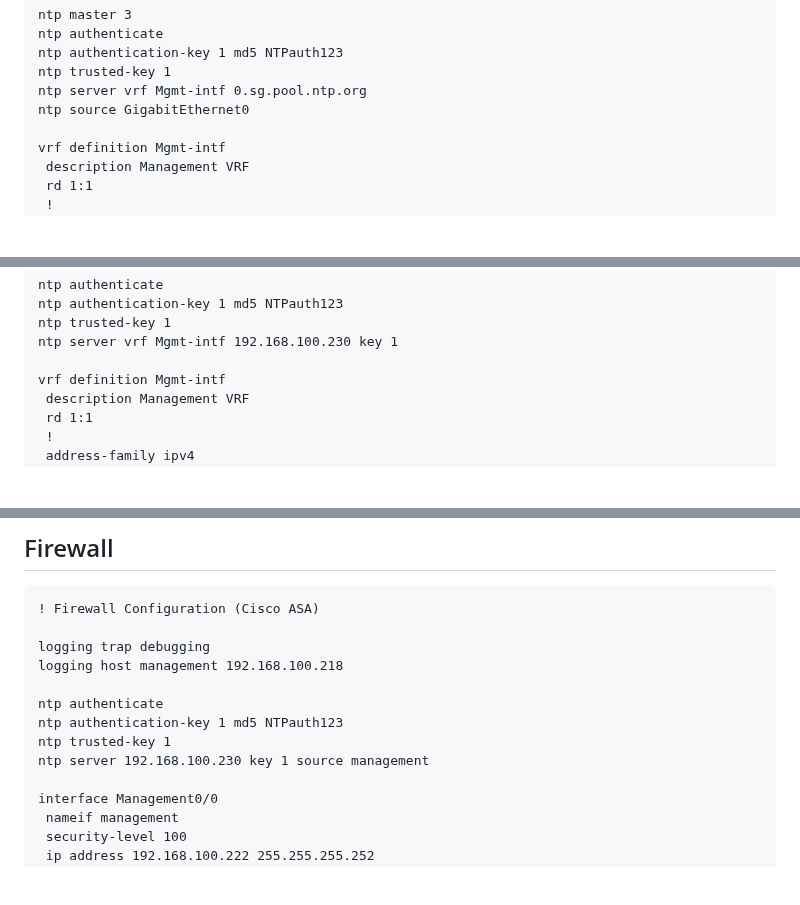
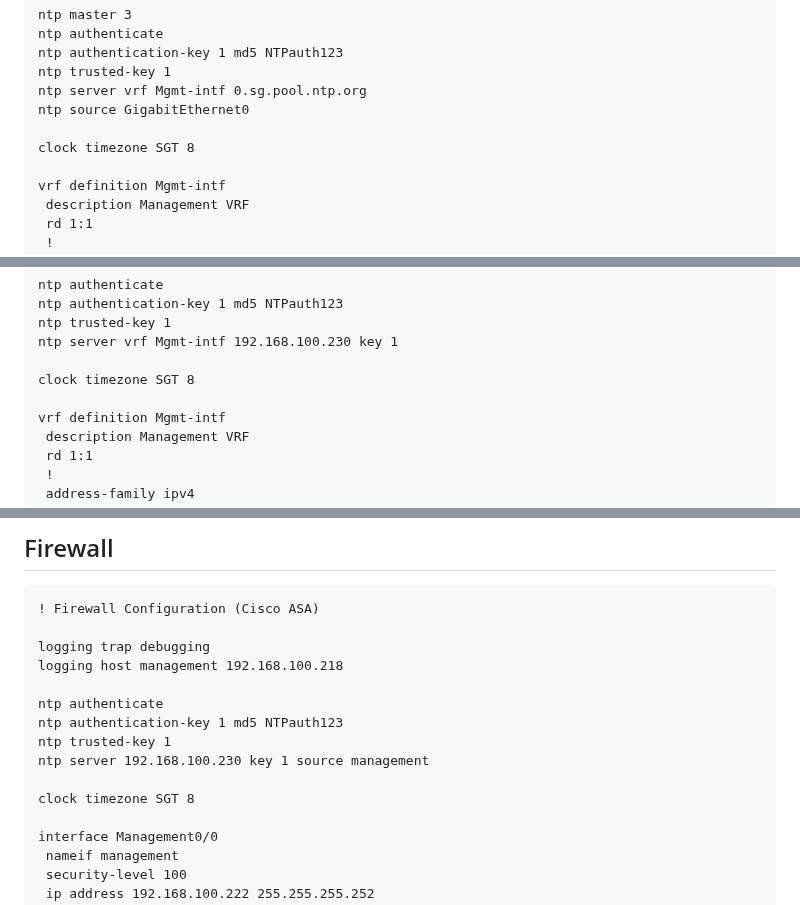
Before and after one commit to AlexanderLJX/SecureEnterpriseLAN-ICT2217, a Markdown page: configuration.md, 3 parts joined by grey strips. GitHub-like rendering; blank space fills up the shorter version.

```diff
--- a/configuration.md
+++ b/configuration.md
@@ -20,6 +20,8 @@ ntp authentication-key 1 md5 NTPauth123
 ntp trusted-key 1
 ntp server vrf Mgmt-intf 0.sg.pool.ntp.org
 ntp source GigabitEthernet0
+
+clock timezone SGT 8
 
 vrf definition Mgmt-intf
  description Management VRF
@@ -114,6 +116,8 @@ ntp authentication-key 1 md5 NTPauth123
 ntp trusted-key 1
 ntp server vrf Mgmt-intf 192.168.100.230 key 1
 
+clock timezone SGT 8
+
 vrf definition Mgmt-intf
  description Management VRF
  rd 1:1
@@ -177,6 +181,8 @@ ntp authenticate
 ntp authentication-key 1 md5 NTPauth123
 ntp trusted-key 1
 ntp server 192.168.100.230 key 1 source management
+
+clock timezone SGT 8
 
 interface Management0/0
  nameif management
```
Also changed, not shown: other parts of configuration.md (+11 -0 lines).
